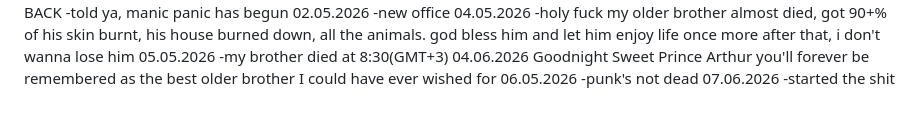
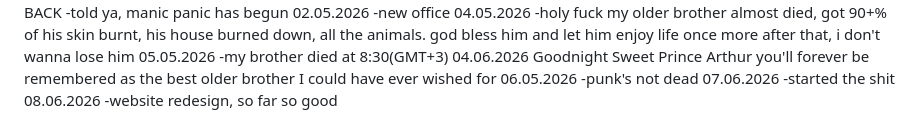
Before and after one commit to Otcocuka/torture.web, a Markdown page: TODO.md, the part around the change. GitHub-like rendering.

Commit message:
sprint before the first paper sprint

```diff
--- a/TODO.md
+++ b/TODO.md
@@ -121,3 +121,5 @@ Arthur you'll forever be remembered as the best older brother I could have ever
 -punk's not dead
 07.06.2026
 -started the shit
+08.06.2026
+-website redesign, so far so good
```
